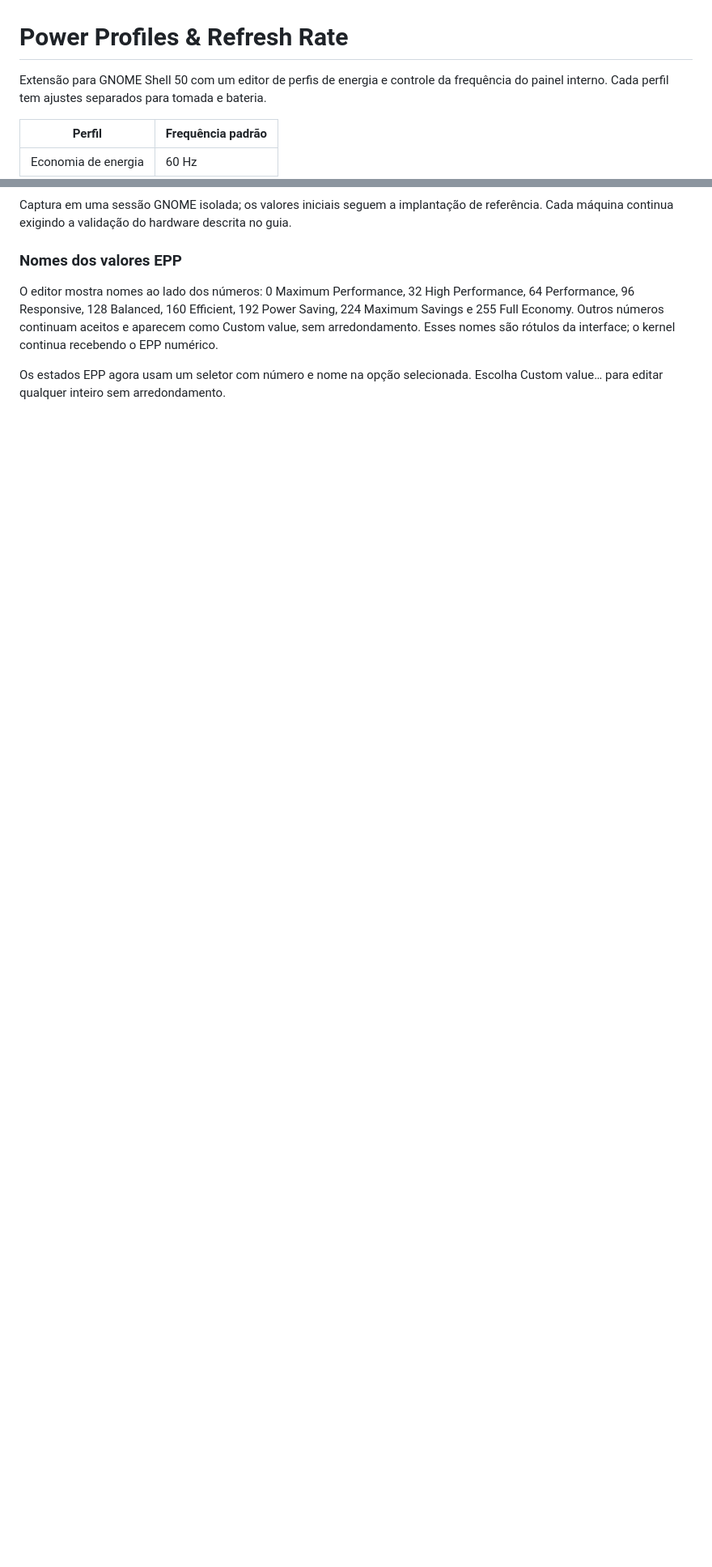
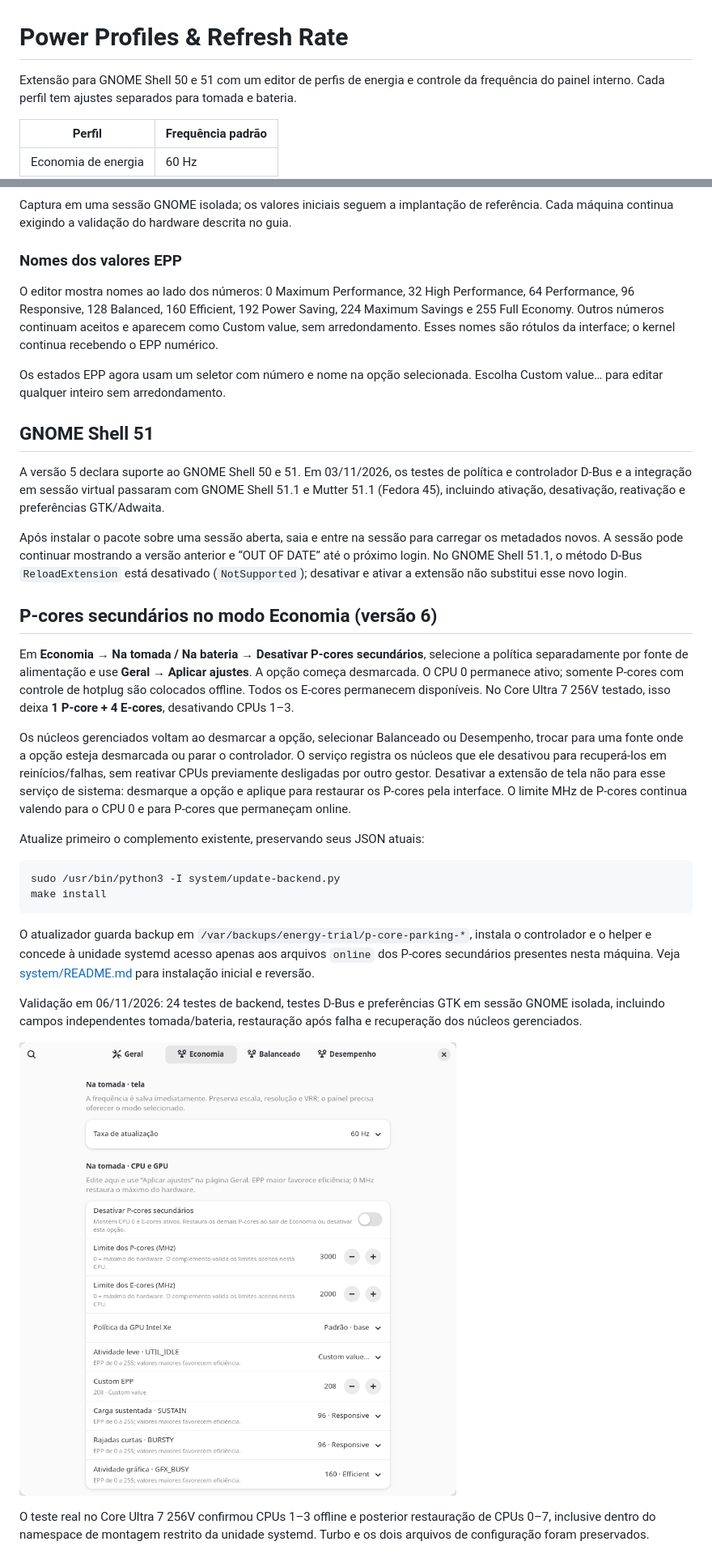
Before and after one commit to mcdalbu/power-refresh-rate, a Markdown page: README.md, 2 parts joined by grey strips. Shown at 81% size. Rendered like a GitHub page; pictures changed too: docs/core-parking-preferences.png (added); blank space fills up the shorter version.

Commit message:
Add per-source Economy P-core parking and GNOME 51 support

````diff
--- a/README.md
+++ b/README.md
@@ -1,6 +1,6 @@
 # Power Profiles & Refresh Rate
 
-Extensão para GNOME Shell 50 com um editor de perfis de energia e controle
+Extensão para GNOME Shell 50 e 51 com um editor de perfis de energia e controle
 da frequência do painel interno. Cada perfil tem ajustes separados para
 tomada e bateria.
 
@@ -177,3 +177,48 @@ nomes são rótulos da interface; o kernel continua recebendo o EPP numérico.
 
 Os estados EPP agora usam um seletor com número e nome na opção selecionada.
 Escolha Custom value… para editar qualquer inteiro sem arredondamento.
+
+## GNOME Shell 51
+
+A versão 5 declara suporte ao GNOME Shell 50 e 51. Em 03/11/2026, os testes de política e controlador D-Bus e a integração em sessão virtual passaram com GNOME Shell 51.1 e Mutter 51.1 (Fedora 45), incluindo ativação, desativação, reativação e preferências GTK/Adwaita.
+
+Após instalar o pacote sobre uma sessão aberta, saia e entre na sessão para carregar os metadados novos. A sessão pode continuar mostrando a versão anterior e “OUT OF DATE” até o próximo login. No GNOME Shell 51.1, o método D-Bus `ReloadExtension` está desativado (`NotSupported`); desativar e ativar a extensão não substitui esse novo login.
+
+## P-cores secundários no modo Economia (versão 6)
+
+Em **Economia → Na tomada / Na bateria → Desativar P-cores secundários**,
+selecione a política separadamente por fonte de alimentação e use
+**Geral → Aplicar ajustes**. A opção começa desmarcada. O CPU 0 permanece
+ativo; somente P-cores com controle de hotplug são colocados offline. Todos
+os E-cores permanecem disponíveis. No Core Ultra 7 256V testado, isso deixa
+**1 P-core + 4 E-cores**, desativando CPUs 1–3.
+
+Os núcleos gerenciados voltam ao desmarcar a opção, selecionar Balanceado ou
+Desempenho, trocar para uma fonte onde a opção esteja desmarcada ou parar o
+controlador. O serviço registra os núcleos que ele desativou para recuperá-los
+em reinícios/falhas, sem reativar CPUs previamente desligadas por outro gestor.
+Desativar a extensão de tela não para esse serviço de sistema: desmarque a
+opção e aplique para restaurar os P-cores pela interface. O limite MHz de
+P-cores continua valendo para o CPU 0 e para P-cores que permaneçam online.
+
+Atualize primeiro o complemento existente, preservando seus JSON atuais:
+
+```sh
+sudo /usr/bin/python3 -I system/update-backend.py
+make install
+```
+
+O atualizador guarda backup em `/var/backups/energy-trial/p-core-parking-*`,
+instala o controlador e o helper e concede à unidade systemd acesso apenas
+aos arquivos `online` dos P-cores secundários presentes nesta máquina.
+Veja [system/README.md](system/README.md) para instalação inicial e reversão.
+
+Validação em 06/11/2026: 24 testes de backend, testes D-Bus e preferências
+GTK em sessão GNOME isolada, incluindo campos independentes tomada/bateria,
+restauração após falha e recuperação dos núcleos gerenciados.
+
+![Opção de P-cores secundários nas preferências](docs/core-parking-preferences.png)
+
+O teste real no Core Ultra 7 256V confirmou CPUs 1–3 offline e posterior
+restauração de CPUs 0–7, inclusive dentro do namespace de montagem restrito
+da unidade systemd. Turbo e os dois arquivos de configuração foram preservados.
````
Also changed, not shown: other parts of README.md (+1 -1 lines), system/README.md (+28 -1 lines), 10 other files.
